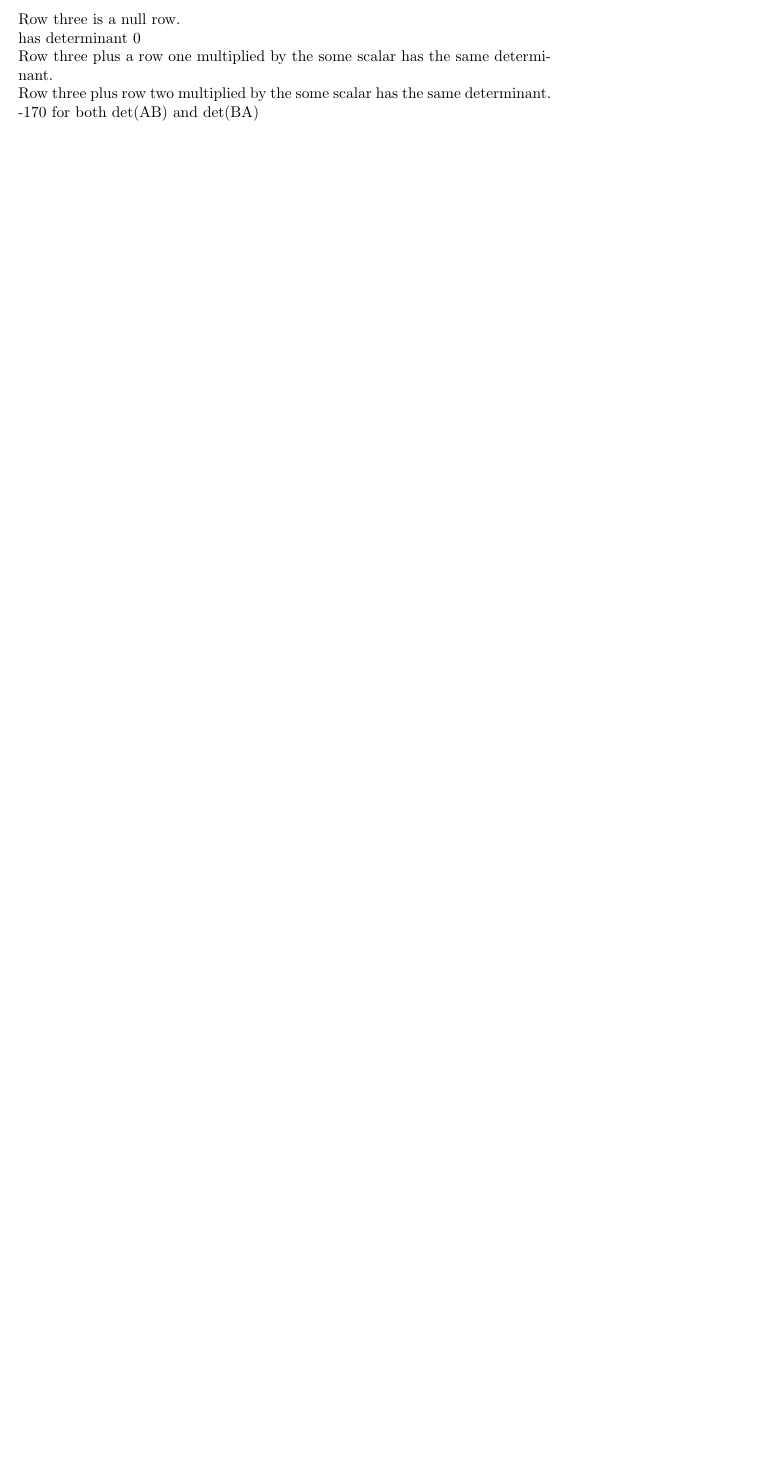
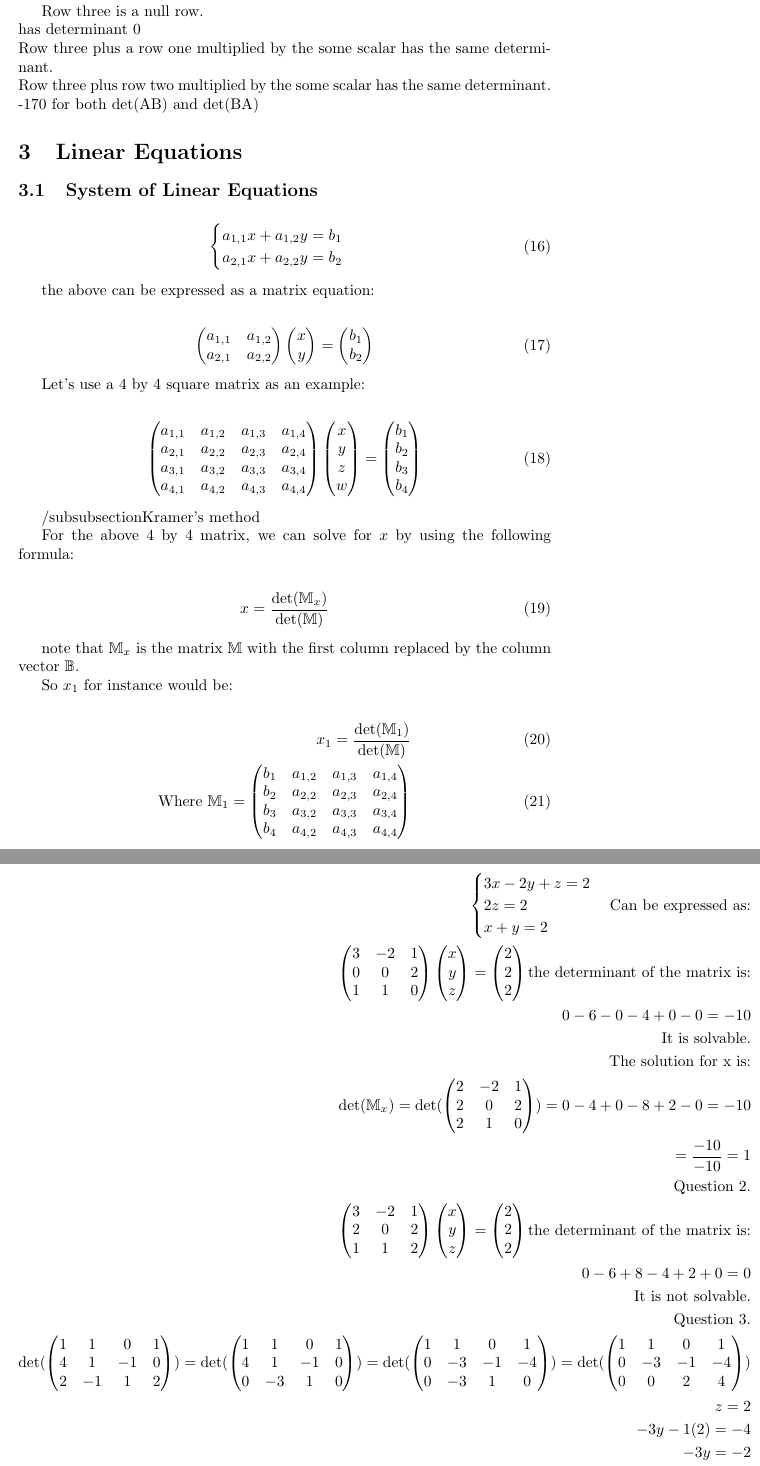
Before and after one commit to sebastianlam/math, a LaTeX document (com1033.tex): part of page 4 of 4 before the commit and two parts of pages 5 and 6 of 6 after it, the two joined at a grey line, cut so that both start at the same text, the shorter picture padded with empty space. The pictures show the PDF file com1033.pdf that the author committed with the source.

Commit message:
rest for now

```diff
--- a/com1033.tex
+++ b/com1033.tex
@@ -158,2 +160,4 @@ Start with a matrix with a determinant of 0. \\
 \begin{pmatrix}
-    a_1_1 & a_1_2 & a_1_3 \\
+a_11 & a_12 & a_13 \\
+a_21 & a_22 & a_23 \\
+a_31 & a_32 & a_33 \\
@@ -160,2 +169,9 @@ Start with a matrix with a determinant of 0. \\
+2 & 2 & 0 \\
 \end{pmatrix}
-\end{align*}
+\end{align}
+
+the first laplace theorem is to expand the determinant of a matrix along the first row.
+
+\begin{align}
+a_11 \begin{pmatrix}
+5 & 1 \\
@@ -162,5 +196,26 @@ Start with a matrix with a determinant of 0. \\
+2. Yes
+
+question 4: 2
+
 Row three is a null row. \\
 has determinant 0 \\
 Row three plus a row one multiplied by the some scalar has the same determinant. \\
 Row three plus row two multiplied by the some scalar has the same determinant. \\
 -170 \textrm{for both det(}AB\textrm{) and det(}BA\textrm{)}
+
+\section{Linear Equations}
+
+\subsection{System of Linear Equations}
+
+\begin{align}
+    \begin{cases}
+        a_{1,1}x + a_{1,2}y = b_1 \\
+        a_{2,1}x + a_{2,2}y = b_2
+    \end{cases}
+\end{align}
+
+the above can be expressed as a matrix equation:
+
+\begin{align}
+    \begin{pmatrix}
+        a_{1,1} & a_{1,2} \\
@@ -166,0 +231,9 @@ Row three plus row two multiplied by the some scalar has the same determinant. \
+        b_2
+    \end{pmatrix}
+\end{align}
+
+Let's use a 4 by 4 square matrix as an example:
+
+\begin{align}
+    \begin{pmatrix}
+        a_{1,1} & a_{1,2} & a_{1,3} & a_{1,4} \\
@@ -166,0 +257,17 @@ Row three plus row two multiplied by the some scalar has the same determinant. \
+\end{align}
+
+/subsubsection{Kramer's method}
+
+For the above 4 by 4 matrix, we can solve for $x$ by using the following formula:
+
+\begin{align}
+    x = \frac{\det(\mathbb{M}_x)}{\det(\mathbb{M})}
+\end{align}
+
+note that $\mathbb{M}_x$ is the matrix $\mathbb{M}$ with the first column replaced by the column vector $\mathbb{B}$.
+
+So $ x_1 $ for instance would be:
+
+\begin{align}
+    x_1 = \frac{\det(\mathbb{M}_1)}{\det(\mathbb{M})} \\
+    \textrm{Where } \mathbb{M}_1 =
@@ -166,0 +286,9 @@ Row three plus row two multiplied by the some scalar has the same determinant. \
+        3x - 2y + z = 2 \\
+        2z = 2 \\
+        x + y = 2 \\
+    \end{cases}
+    \textrm{Can be expressed as:} \\
+    \begin{pmatrix}
+        3 & -2 & 1 \\
+        0 & 0 & 2 \\
+        1 & 1 & 0 \\
@@ -166,0 +303,12 @@ Row three plus row two multiplied by the some scalar has the same determinant. \
+        2 \\
+        2 \\
+        2 \\
+    \end{pmatrix}
+    \textrm{the determinant of the matrix is:} \\
+    0 - 6 - 0 - 4 + 0 - 0 = -10 \\
+    \textrm{It is solvable.} \\
+    \textrm{The solution for x is:} \\
+    \det(\mathbb{M}_x) =
+    \det(\begin{pmatrix}
+        2 & -2 & 1 \\
+        2 & 0 & 2 \\
@@ -166,0 +332,11 @@ Row three plus row two multiplied by the some scalar has the same determinant. \
+        2 \\
+        2 \\
+        2 \\
+    \end{pmatrix}
+    \textrm{the determinant of the matrix is:} \\
+    0 - 6 + 8 - 4 + 2 + 0 = 0 \\
+    \textrm{It is not solvable.} \\
+    \textrm{Question 3.} \\
+    \det(
+    \begin{pmatrix}
+        1 & 1 & 0 & 1\\
```
Also changed, not shown: com1033.pdf, com1033.tex (132 more changed lines), 7 other files.
